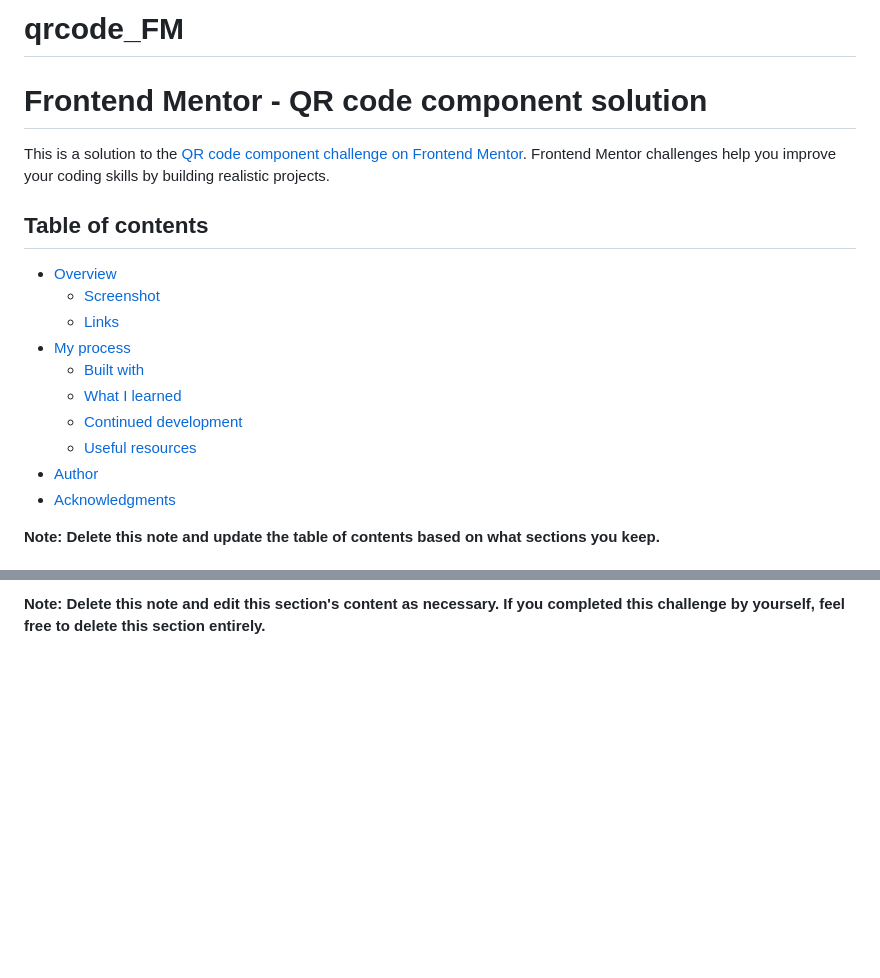
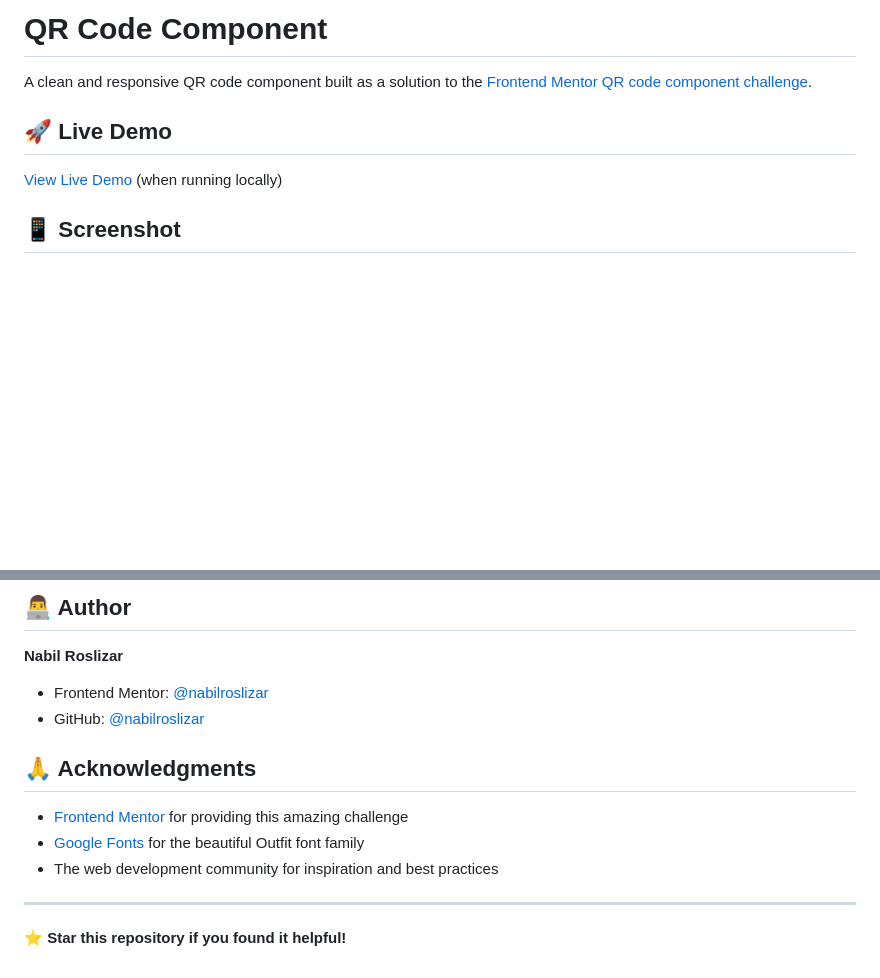
Before and after one commit to nabilroslizar/qrcode_FM, a Markdown page: README.md, 2 parts joined by grey strips. GitHub-like rendering; blank space fills up the shorter version.

```diff
--- a/README.md
+++ b/README.md
@@ -1,20 +1,10 @@
-# qrcode_FM
-# Frontend Mentor - QR code component solution
+# QR Code Component
 
-This is a solution to the [QR code component challenge on Frontend Mentor](https://www.frontendmentor.io/challenges/qr-code-component-iux_sIO_H). Frontend Mentor challenges help you improve your coding skills by building realistic projects.
+A clean and responsive QR code component built as a solution to the [Frontend Mentor QR code component challenge](https://www.frontendmentor.io/challenges/qr-code-component-iux_sIO_H).
 
-## Table of contents
+## 🚀 Live Demo
 
-- [Overview](#overview)
-  - [Screenshot](#screenshot)
-  - [Links](#links)
-- [My process](#my-process)
-  - [Built with](#built-with)
-  - [What I learned](#what-i-learned)
-  - [Continued development](#continued-development)
-  - [Useful resources](#useful-resources)
-- [Author](#author)
-- [Acknowledgments](#acknowledgments)
+[View Live Demo](http://localhost:8000) (when running locally)
 
-**Note: Delete this note and update the table of contents based on what sections you keep.**
+## 📱 Screenshot
 
@@ -103,2 +159,16 @@ This is where you can give a hat tip to anyone who helped you out on this projec
 
-**Note: Delete this note and edit this section's content as necessary. If you completed this challenge by yourself, feel free to delete this section entirely.**
+## 👨‍💻 Author
+
+**Nabil Roslizar**
+- Frontend Mentor: [@nabilroslizar](https://www.frontendmentor.io/profile/nabilroslizar)
+- GitHub: [@nabilroslizar](https://github.com/nabilroslizar)
+
+## 🙏 Acknowledgments
+
+- [Frontend Mentor](https://www.frontendmentor.io/) for providing this amazing challenge
+- [Google Fonts](https://fonts.google.com/) for the beautiful Outfit font family
+- The web development community for inspiration and best practices
+
+---
+
+⭐ **Star this repository if you found it helpful!**
```
Also changed, not shown: other parts of README.md (+116 -50 lines).
